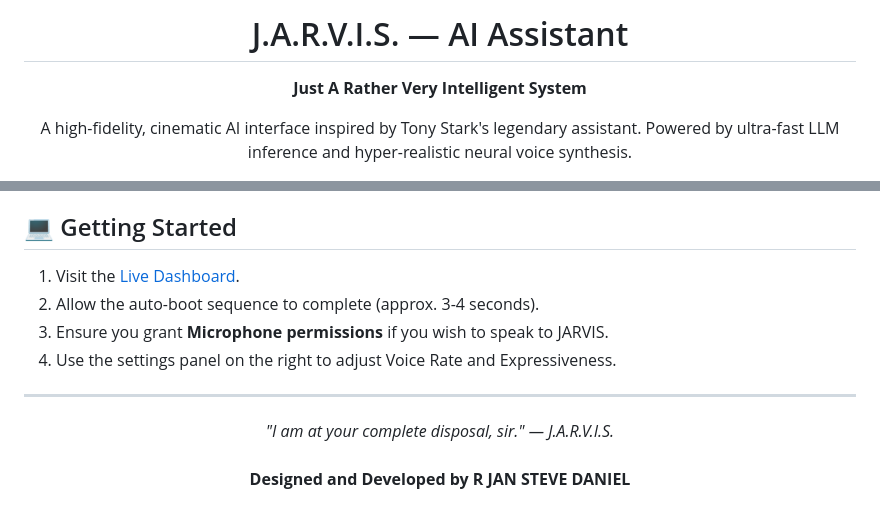
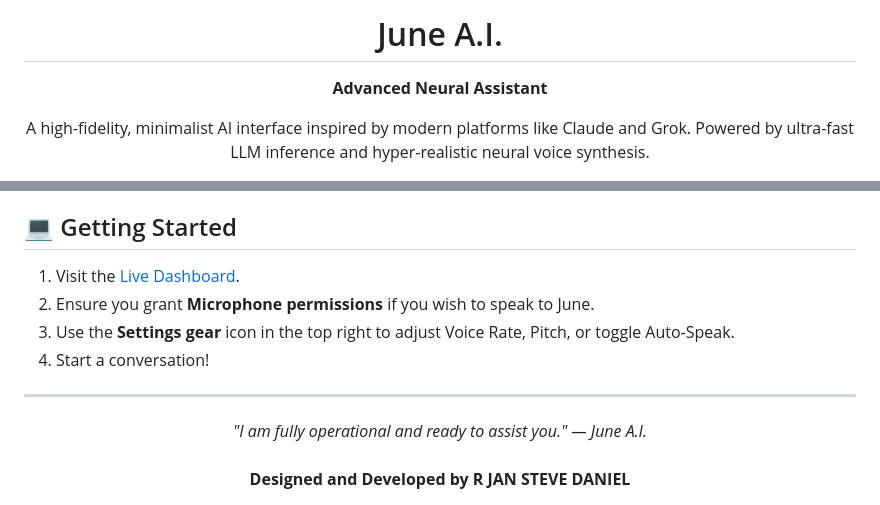
Before and after one commit to JanSteve/june-ai, a Markdown page: README.md, 2 parts joined by grey strips. Drawn GitHub-style.

```diff
--- a/README.md
+++ b/README.md
@@ -1,7 +1,7 @@
 <div align="center">
 
-# J.A.R.V.I.S. — AI Assistant
-**Just A Rather Very Intelligent System**
+# June A.I.
+**Advanced Neural Assistant**
 
-A high-fidelity, cinematic AI interface inspired by Tony Stark's legendary assistant. Powered by ultra-fast LLM inference and hyper-realistic neural voice synthesis.
+A high-fidelity, minimalist AI interface inspired by modern platforms like Claude and Grok. Powered by ultra-fast LLM inference and hyper-realistic neural voice synthesis.
 
@@ -59,12 +58,12 @@ While this JARVIS instance is highly capable, it relies on third-party APIs whic
 
 ## 💻 Getting Started
-1. Visit the [Live Dashboard](https://jansteve.github.io/jarvis-ai/).
-2. Allow the auto-boot sequence to complete (approx. 3-4 seconds).
-3. Ensure you grant **Microphone permissions** if you wish to speak to JARVIS.
-4. Use the settings panel on the right to adjust Voice Rate and Expressiveness.
+1. Visit the [Live Dashboard](https://jansteve.github.io/june-ai/).
+2. Ensure you grant **Microphone permissions** if you wish to speak to June.
+3. Use the **Settings gear** icon in the top right to adjust Voice Rate, Pitch, or toggle Auto-Speak.
+4. Start a conversation!
 
 ---
 <div align="center">
-  <i>"I am at your complete disposal, sir." — J.A.R.V.I.S.</i><br><br>
+  <i>"I am fully operational and ready to assist you." — June A.I.</i><br><br>
   <b>Designed and Developed by R JAN STEVE DANIEL</b>
 </div>
```
Also changed, not shown: other parts of README.md (+20 -21 lines).
